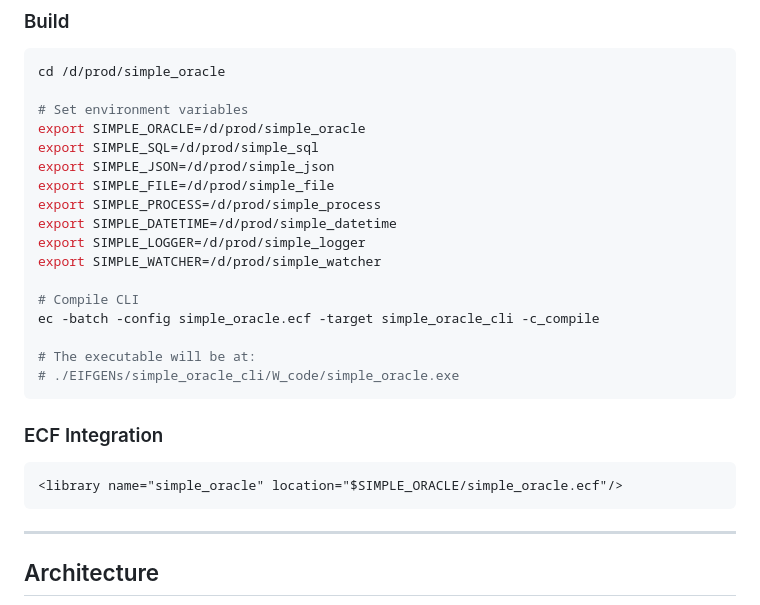
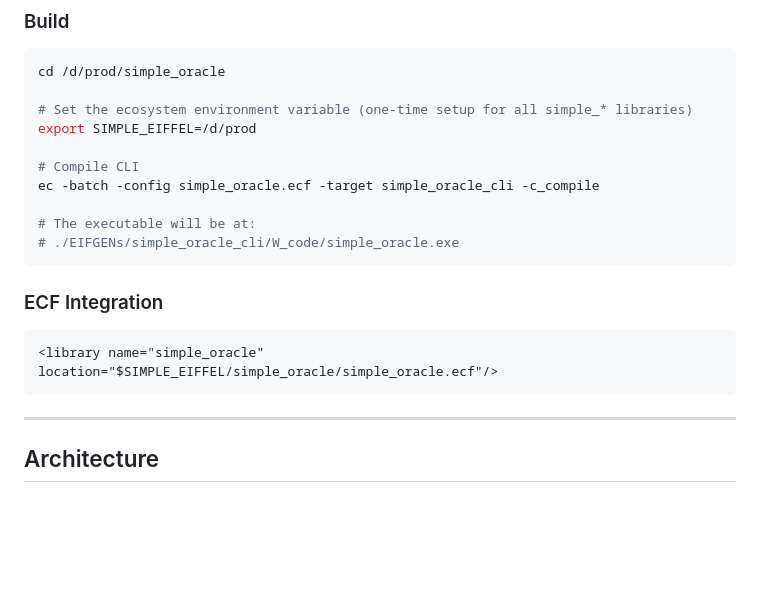
Before and after one commit to simple-eiffel/simple_oracle, a Markdown page: README.md, the part around the change. Rendered like a GitHub page; blank space fills up the shorter version.

Commit message:
docs: Update to use SIMPLE_EIFFEL ecosystem env var

````diff
--- a/README.md
+++ b/README.md
@@ -97,15 +97,8 @@ oracle-cli handoff "Implementing feature X" "Core done, tests pending" "Add edge
 ```bash
 cd /d/prod/simple_oracle
 
-# Set environment variables
-export SIMPLE_ORACLE=/d/prod/simple_oracle
-export SIMPLE_SQL=/d/prod/simple_sql
-export SIMPLE_JSON=/d/prod/simple_json
-export SIMPLE_FILE=/d/prod/simple_file
-export SIMPLE_PROCESS=/d/prod/simple_process
-export SIMPLE_DATETIME=/d/prod/simple_datetime
-export SIMPLE_LOGGER=/d/prod/simple_logger
-export SIMPLE_WATCHER=/d/prod/simple_watcher
+# Set the ecosystem environment variable (one-time setup for all simple_* libraries)
+export SIMPLE_EIFFEL=/d/prod
 
 # Compile CLI
 ec -batch -config simple_oracle.ecf -target simple_oracle_cli -c_compile
@@ -117,7 +110,7 @@ ec -batch -config simple_oracle.ecf -target simple_oracle_cli -c_compile
 ### ECF Integration
 
 ```xml
-<library name="simple_oracle" location="$SIMPLE_ORACLE/simple_oracle.ecf"/>
+<library name="simple_oracle" location="$SIMPLE_EIFFEL/simple_oracle/simple_oracle.ecf"/>
 ```
 
 ---
````
